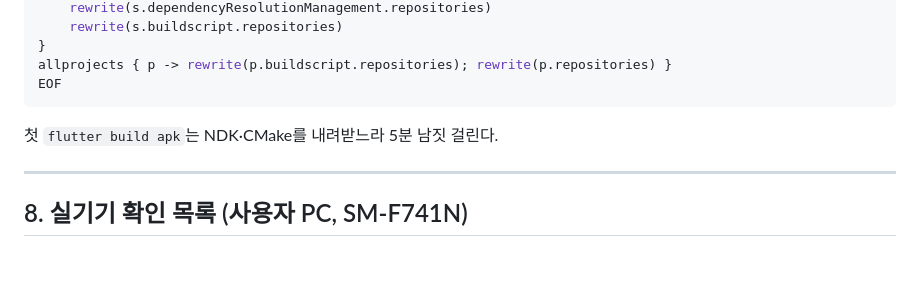
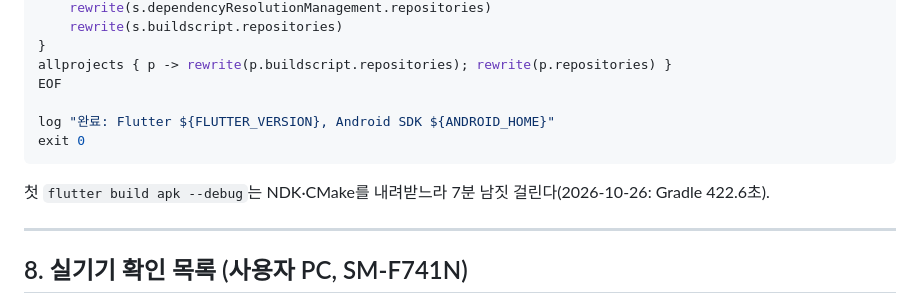
Before and after one commit to chisu0208/knut-smartmobile-flutter, a Markdown page: HANDOFF.md, the part around one of its changes. Drawn GitHub-style; blank space fills up the shorter version.

````diff
--- a/HANDOFF.md
+++ b/HANDOFF.md
@@ -621,9 +663,12 @@ beforeSettings { s ->
 }
 allprojects { p -> rewrite(p.buildscript.repositories); rewrite(p.repositories) }
 EOF
+
+log "완료: Flutter ${FLUTTER_VERSION}, Android SDK ${ANDROID_HOME}"
+exit 0
 ```
 
-첫 `flutter build apk`는 NDK·CMake를 내려받느라 5분 남짓 걸린다.
+첫 `flutter build apk --debug`는 NDK·CMake를 내려받느라 7분 남짓 걸린다(2026-10-26: Gradle 422.6초).
 
 ---
 
````
Also changed, not shown: other parts of HANDOFF.md (+58 -16 lines).
